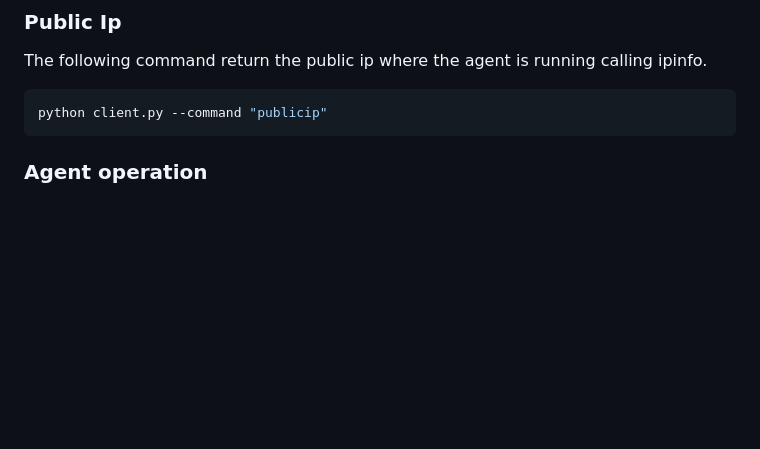
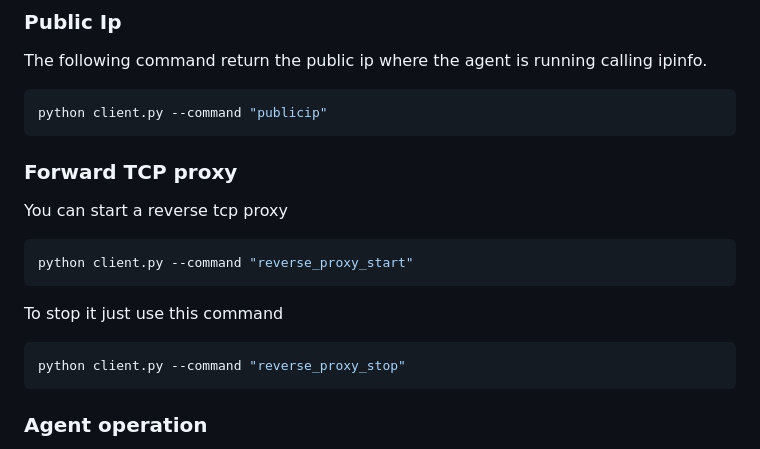
Before and after one commit to JeanBonBeurre34/cc-agent, a Markdown page: README.md, the part around the change. Rendered like a GitHub page; blank space fills up the shorter version.

````diff
--- a/README.md
+++ b/README.md
@@ -164,6 +164,17 @@ The following command return the public ip where the agent is running calling ip
 ```bash
 python client.py --command "publicip"
 ```
+
+### Forward TCP proxy
+You can start a reverse tcp proxy
+```bash
+python client.py --command "reverse_proxy_start"
+```
+
+To stop it just use this command
+```bash
+python client.py --command "reverse_proxy_stop"
+```
 ### Agent operation
 The Go agent, once started, will periodically check the server for commands to execute. If the "shell" command is received, it will attempt to establish a shell connection to the listener address.
 
````
